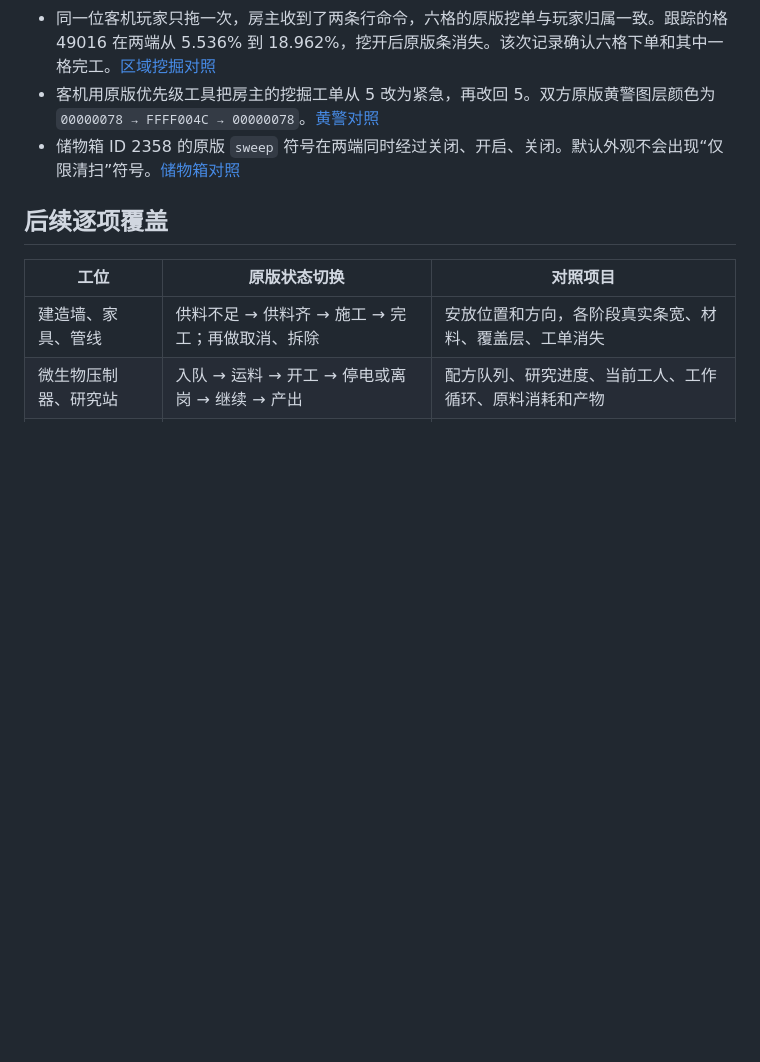
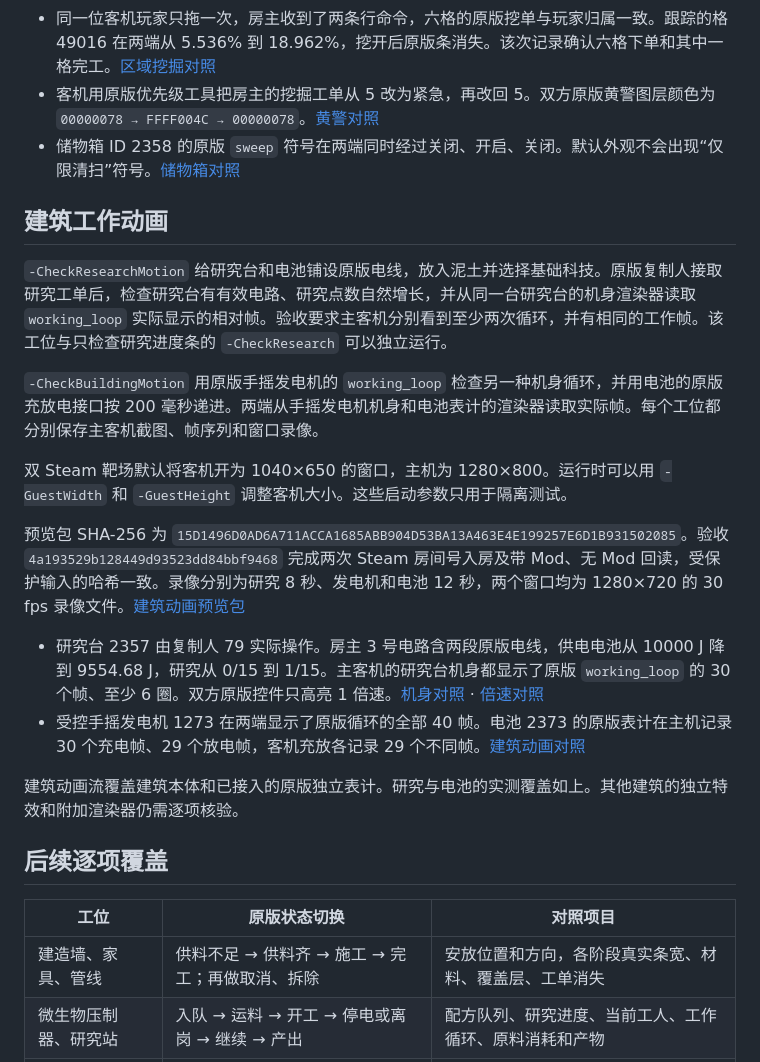
Before and after one commit to Monster-Beast/queyangduoren, a Markdown page: docs/08-test-range.md, the part around the change. Rendered like a GitHub page; blank space fills up the shorter version.

```diff
--- a/docs/08-test-range.md
+++ b/docs/08-test-range.md
@@ -80,6 +80,21 @@ $package = '.\dist\QueyangCoop-0.3.2-construction-preview.zip'
 - 客机用原版优先级工具把房主的挖掘工单从 5 改为紧急，再改回 5。双方原版黄警图层颜色为 `00000078 → FFFF004C → 00000078`。[黄警对照](evidence/qa/dual-9b16-alert.jpg)
 - 储物箱 ID 2358 的原版 `sweep` 符号在两端同时经过关闭、开启、关闭。默认外观不会出现“仅限清扫”符号。[储物箱对照](evidence/qa/dual-9b16-sweep.jpg)
 
+## 建筑工作动画
+
+`-CheckResearchMotion` 给研究台和电池铺设原版电线，放入泥土并选择基础科技。原版复制人接取研究工单后，检查研究台有有效电路、研究点数自然增长，并从同一台研究台的机身渲染器读取 `working_loop` 实际显示的相对帧。验收要求主客机分别看到至少两次循环，并有相同的工作帧。该工位与只检查研究进度条的 `-CheckResearch` 可以独立运行。
+
+`-CheckBuildingMotion` 用原版手摇发电机的 `working_loop` 检查另一种机身循环，并用电池的原版充放电接口按 200 毫秒递进。两端从手摇发电机机身和电池表计的渲染器读取实际帧。每个工位都分别保存主客机截图、帧序列和窗口录像。
+
+双 Steam 靶场默认将客机开为 1040×650 的窗口，主机为 1280×800。运行时可以用 `-GuestWidth` 和 `-GuestHeight` 调整客机大小。这些启动参数只用于隔离测试。
+
+预览包 SHA-256 为 `15D1496D0AD6A711ACCA1685ABB904D53BA13A463E4E199257E6D1B931502085`。验收 `4a193529b128449d93523dd84bbf9468` 完成两次 Steam 房间号入房及带 Mod、无 Mod 回读，受保护输入的哈希一致。录像分别为研究 8 秒、发电机和电池 12 秒，两个窗口均为 1280×720 的 30 fps 录像文件。[建筑动画预览包](../dist/QueyangCoop-0.3.2-building-motion-preview.zip)
+
+- 研究台 2357 由复制人 79 实际操作。房主 3 号电路含两段原版电线，供电电池从 10000 J 降到 9554.68 J，研究从 0/15 到 1/15。主客机的研究台机身都显示了原版 `working_loop` 的 30 个帧、至少 6 圈。双方原版控件只高亮 1 倍速。[机身对照](evidence/qa/dual-15d1-research-motion.jpg) · [倍速对照](evidence/qa/dual-15d1-research-speed.jpg)
+- 受控手摇发电机 1273 在两端显示了原版循环的全部 40 帧。电池 2373 的原版表计在主机记录 30 个充电帧、29 个放电帧，客机充放各记录 29 个不同帧。[建筑动画对照](evidence/qa/dual-15d1-building-motion.jpg)
+
+建筑动画流覆盖建筑本体和已接入的原版独立表计。研究与电池的实测覆盖如上。其他建筑的独立特效和附加渲染器仍需逐项核验。
+
 ## 后续逐项覆盖
 
 | 工位 | 原版状态切换 | 对照项目 |
```
Also changed, not shown: README.md (+2 -0 lines), docs/evidence/qa/dual-15d1-building-motion.jpg (added), docs/evidence/qa/dual-15d1-research-motion.jpg (added), docs/evidence/qa/dual-15d1-research-speed.jpg (added), 1 other file.
